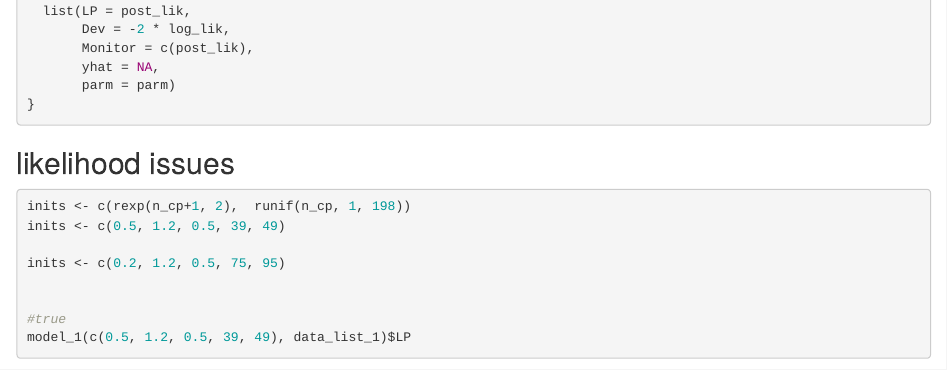
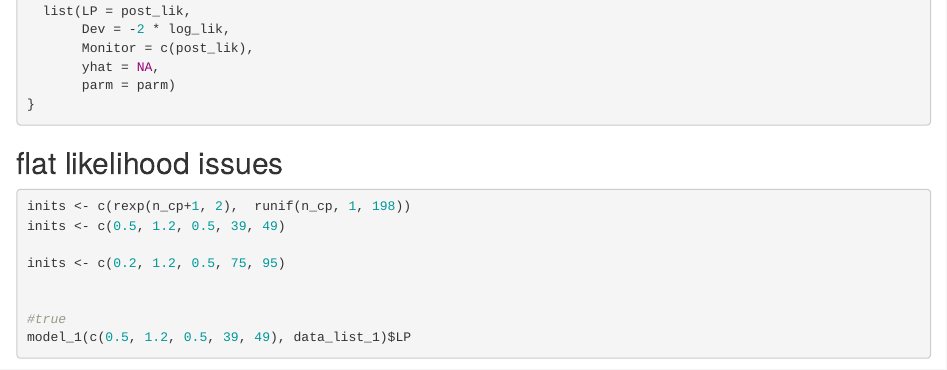
Before and after one commit to stone-d-chen/dis_sim, an R Markdown document (2C_LaplacesDemon.Rmd): the page in a window 1100 px wide, from 3190 px down. Rendered offline with R 4.5, knitr and Pandoc, with nearby package versions; code that draws random numbers runs with fixed seeds of ours; some code elsewhere in the file could not run offline; a font, style sheet, LaTeX package, included part or bibliography that could not be used is replaced or left out; common packages that the code uses without loading them are loaded.

Commit message:
weird likelihood surface 2

````diff
--- a/2C_LaplacesDemon.Rmd
+++ b/2C_LaplacesDemon.Rmd
@@ -147,7 +147,7 @@ model_1 <- function(parm, data) {
 
 ```
 
-## likelihood issues
+## flat likelihood issues
 
 ```{r}
 inits <- c(rexp(n_cp+1, 2),  runif(n_cp, 1, 198))
````
